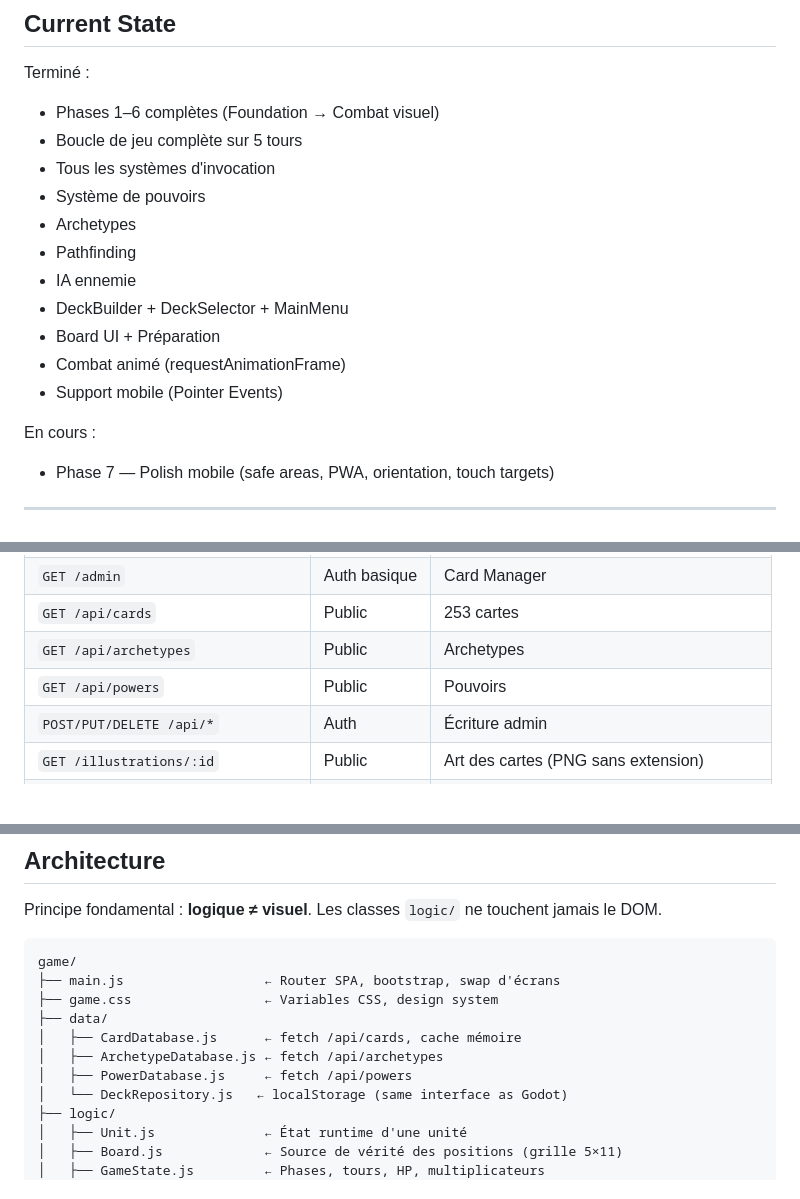
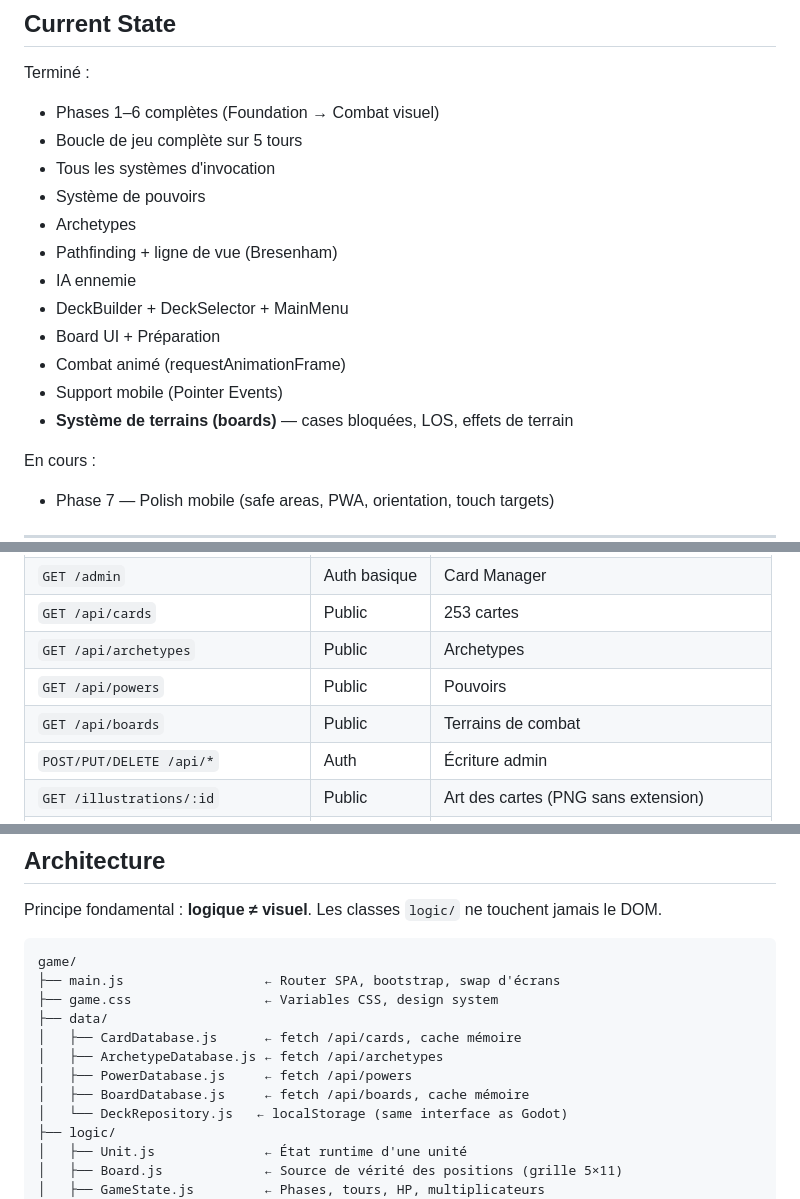
Before and after one commit to srida/my-auto-battler, a Markdown page: CLAUDE.md, 3 parts joined by grey strips. Rendered like a GitHub page; blank space fills up the shorter version.

```diff
--- a/CLAUDE.md
+++ b/CLAUDE.md
@@ -31,12 +31,13 @@ Terminé :
 - Tous les systèmes d'invocation
 - Système de pouvoirs
 - Archetypes
-- Pathfinding
+- Pathfinding + ligne de vue (Bresenham)
 - IA ennemie
 - DeckBuilder + DeckSelector + MainMenu
 - Board UI + Préparation
 - Combat animé (requestAnimationFrame)
 - Support mobile (Pointer Events)
+- **Système de terrains (boards)** — cases bloquées, LOS, effets de terrain
 
 En cours :
 
@@ -64,6 +65,7 @@ Repo : `https://github.com/srida/my-auto-battler`
 | `GET /api/cards` | Public | 253 cartes |
 | `GET /api/archetypes` | Public | Archetypes |
 | `GET /api/powers` | Public | Pouvoirs |
+| `GET /api/boards` | Public | Terrains de combat |
 | `POST/PUT/DELETE /api/*` | Auth | Écriture admin |
 | `GET /illustrations/:id` | Public | Art des cartes (PNG sans extension) |
 | `POST /api/cards/import` | Auth | Import en masse (mode skip/replace) |
@@ -86,6 +88,7 @@ game/
 │   ├── CardDatabase.js      ← fetch /api/cards, cache mémoire
 │   ├── ArchetypeDatabase.js ← fetch /api/archetypes
 │   ├── PowerDatabase.js     ← fetch /api/powers
+│   ├── BoardDatabase.js     ← fetch /api/boards, cache mémoire
 │   └── DeckRepository.js   ← localStorage (same interface as Godot)
 ├── logic/
 │   ├── Unit.js              ← État runtime d'une unité
```
Also changed, not shown: other parts of CLAUDE.md (+118 -0 lines).
